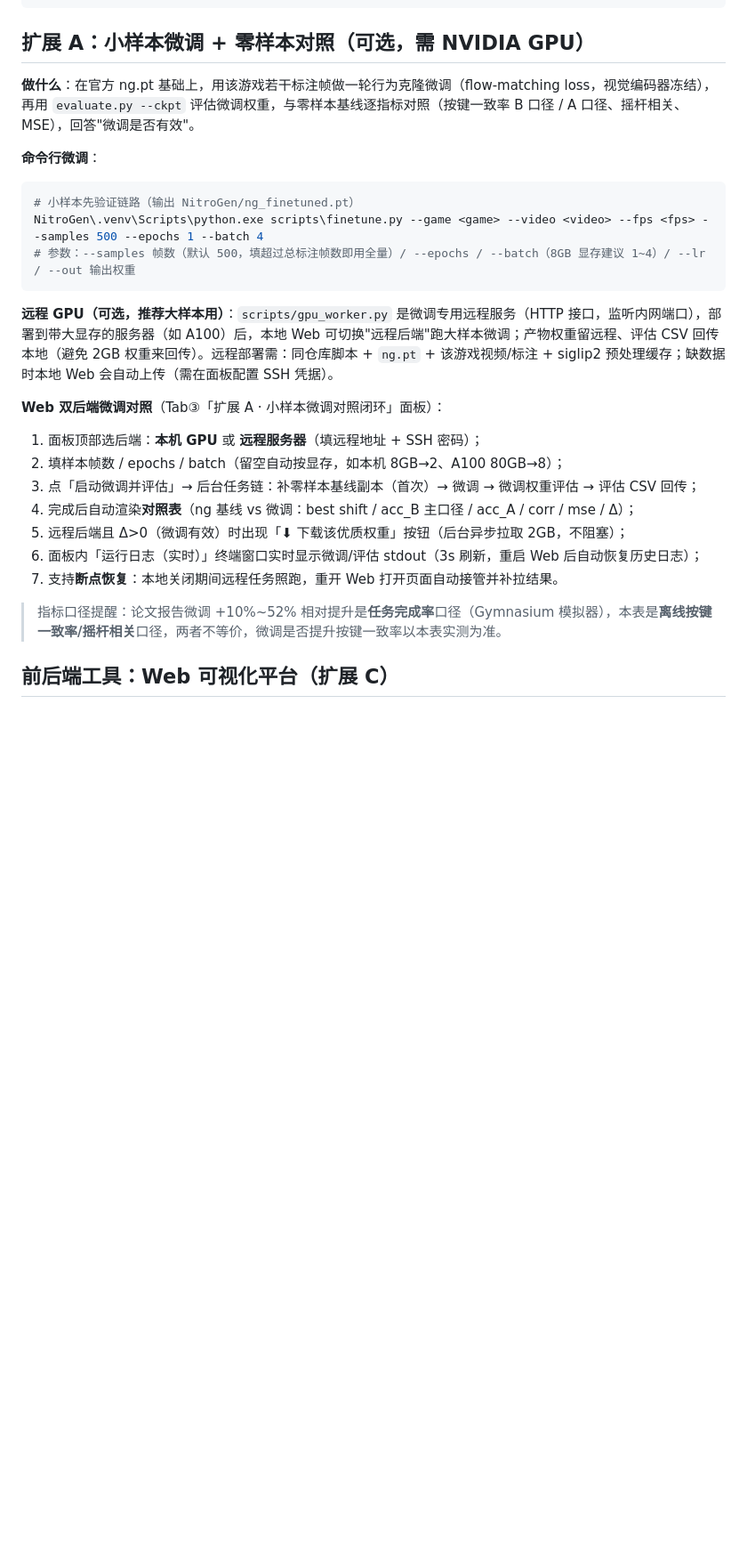
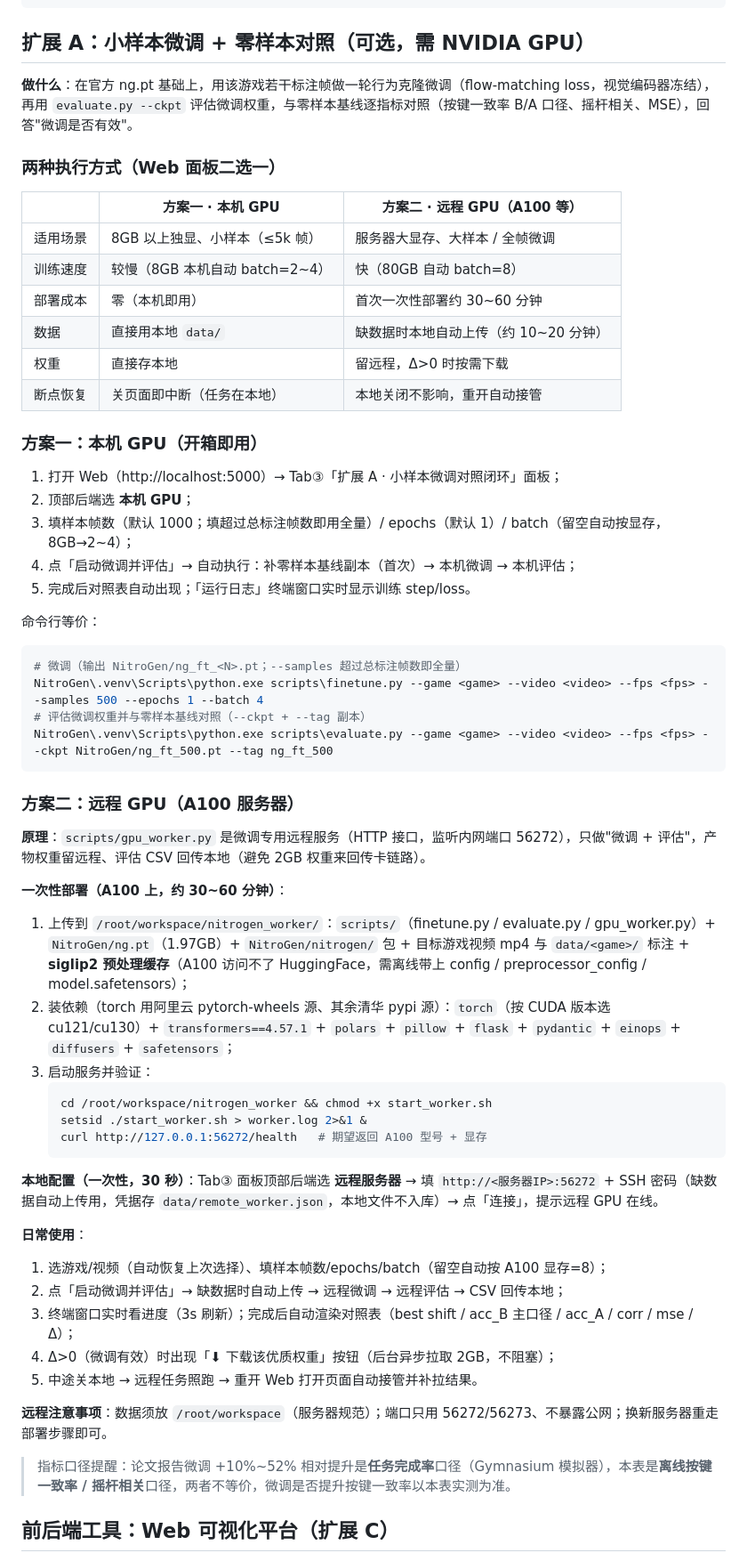
Before and after one commit to 3523509051/general-gaming-AI, a Markdown page: README.md, the part around the change. Shown at 89% size. GitHub-like rendering; blank space fills up the shorter version.

Commit message:
docs(readme): 鎵╁睍A寰皟绔犺妭閲嶆瀯涓烘湰鏈?杩滅▼涓ょ閫夋嫨瀹屾暣鎿嶄綔鎸囧崡

````diff
--- a/README.md
+++ b/README.md
@@ -240,28 +240,62 @@ NitroGen\.venv\Scripts\python.exe scripts\plot_shift_scan.py --game <game> --vid
 
 ## 扩展 A：小样本微调 + 零样本对照（可选，需 NVIDIA GPU）
 
-**做什么**：在官方 ng.pt 基础上，用该游戏若干标注帧做一轮行为克隆微调（flow-matching loss，视觉编码器冻结），再用 `evaluate.py --ckpt` 评估微调权重，与零样本基线逐指标对照（按键一致率 B 口径 / A 口径、摇杆相关、MSE），回答"微调是否有效"。
+**做什么**：在官方 ng.pt 基础上，用该游戏若干标注帧做一轮行为克隆微调（flow-matching loss，视觉编码器冻结），再用 `evaluate.py --ckpt` 评估微调权重，与零样本基线逐指标对照（按键一致率 B/A 口径、摇杆相关、MSE），回答"微调是否有效"。
 
-**命令行微调**：
+### 两种执行方式（Web 面板二选一）
+
+| | 方案一 · 本机 GPU | 方案二 · 远程 GPU（A100 等） |
+| --- | --- | --- |
+| 适用场景 | 8GB 以上独显、小样本（≤5k 帧） | 服务器大显存、大样本 / 全帧微调 |
+| 训练速度 | 较慢（8GB 本机自动 batch=2~4） | 快（80GB 自动 batch=8） |
+| 部署成本 | 零（本机即用） | 首次一次性部署约 30~60 分钟 |
+| 数据 | 直接用本地 `data/` | 缺数据时本地自动上传（约 10~20 分钟） |
+| 权重 | 直接存本地 | 留远程，Δ>0 时按需下载 |
+| 断点恢复 | 关页面即中断（任务在本地） | 本地关闭不影响，重开自动接管 |
+
+### 方案一：本机 GPU（开箱即用）
+
+1. 打开 Web（http://localhost:5000）→ Tab③「扩展 A · 小样本微调对照闭环」面板；
+2. 顶部后端选 **本机 GPU**；
+3. 填样本帧数（默认 1000；填超过总标注帧数即用全量）/ epochs（默认 1）/ batch（留空自动按显存，8GB→2~4）；
+4. 点「启动微调并评估」→ 自动执行：补零样本基线副本（首次）→ 本机微调 → 本机评估；
+5. 完成后对照表自动出现；「运行日志」终端窗口实时显示训练 step/loss。
+
+命令行等价：
 
 ```powershell
-# 小样本先验证链路（输出 NitroGen/ng_finetuned.pt）
+# 微调（输出 NitroGen/ng_ft_<N>.pt；--samples 超过总标注帧数即全量）
 NitroGen\.venv\Scripts\python.exe scripts\finetune.py --game <game> --video <video> --fps <fps> --samples 500 --epochs 1 --batch 4
-# 参数：--samples 帧数（默认 500，填超过总标注帧数即用全量）/ --epochs / --batch（8GB 显存建议 1~4）/ --lr / --out 输出权重
+# 评估微调权重并与零样本基线对照（--ckpt + --tag 副本）
+NitroGen\.venv\Scripts\python.exe scripts\evaluate.py --game <game> --video <video> --fps <fps> --ckpt NitroGen/ng_ft_500.pt --tag ng_ft_500
 ```
 
-**远程 GPU（可选，推荐大样本用）**：`scripts/gpu_worker.py` 是微调专用远程服务（HTTP 接口，监听内网端口），部署到带大显存的服务器（如 A100）后，本地 Web 可切换"远程后端"跑大样本微调；产物权重留远程、评估 CSV 回传本地（避免 2GB 权重来回传）。远程部署需：同仓库脚本 + `ng.pt` + 该游戏视频/标注 + siglip2 预处理缓存；缺数据时本地 Web 会自动上传（需在面板配置 SSH 凭据）。
+### 方案二：远程 GPU（A100 服务器）
 
-**Web 双后端微调对照**（Tab③「扩展 A · 小样本微调对照闭环」面板）：
-1. 面板顶部选后端：**本机 GPU** 或 **远程服务器**（填远程地址 + SSH 密码）；
-2. 填样本帧数 / epochs / batch（留空自动按显存，如本机 8GB→2、A100 80GB→8）；
-3. 点「启动微调并评估」→ 后台任务链：补零样本基线副本（首次）→ 微调 → 微调权重评估 → 评估 CSV 回传；
-4. 完成后自动渲染**对照表**（ng 基线 vs 微调：best shift / acc_B 主口径 / acc_A / corr / mse / Δ）；
-5. 远程后端且 Δ>0（微调有效）时出现「⬇ 下载该优质权重」按钮（后台异步拉取 2GB，不阻塞）；
-6. 面板内「运行日志（实时）」终端窗口实时显示微调/评估 stdout（3s 刷新，重启 Web 后自动恢复历史日志）；
-7. 支持**断点恢复**：本地关闭期间远程任务照跑，重开 Web 打开页面自动接管并补拉结果。
+**原理**：`scripts/gpu_worker.py` 是微调专用远程服务（HTTP 接口，监听内网端口 56272），只做"微调 + 评估"，产物权重留远程、评估 CSV 回传本地（避免 2GB 权重来回传卡链路）。
 
-> 指标口径提醒：论文报告微调 +10%~52% 相对提升是**任务完成率**口径（Gymnasium 模拟器），本表是**离线按键一致率/摇杆相关**口径，两者不等价，微调是否提升按键一致率以本表实测为准。
+**一次性部署（A100 上，约 30~60 分钟）**：
+1. 上传到 `/root/workspace/nitrogen_worker/`：`scripts/`（finetune.py / evaluate.py / gpu_worker.py）+ `NitroGen/ng.pt`（1.97GB）+ `NitroGen/nitrogen/` 包 + 目标游戏视频 mp4 与 `data/<game>/` 标注 + **siglip2 预处理缓存**（A100 访问不了 HuggingFace，需离线带上 config / preprocessor_config / model.safetensors）；
+2. 装依赖（torch 用阿里云 pytorch-wheels 源、其余清华 pypi 源）：`torch`（按 CUDA 版本选 cu121/cu130）+ `transformers==4.57.1` + `polars` + `pillow` + `flask` + `pydantic` + `einops` + `diffusers` + `safetensors`；
+3. 启动服务并验证：
+   ```bash
+   cd /root/workspace/nitrogen_worker && chmod +x start_worker.sh
+   setsid ./start_worker.sh > worker.log 2>&1 &
+   curl http://127.0.0.1:56272/health   # 期望返回 A100 型号 + 显存
+   ```
+
+**本地配置（一次性，30 秒）**：Tab③ 面板顶部后端选 **远程服务器** → 填 `http://<服务器IP>:56272` + SSH 密码（缺数据自动上传用，凭据存 `data/remote_worker.json`，本地文件不入库）→ 点「连接」，提示远程 GPU 在线。
+
+**日常使用**：
+1. 选游戏/视频（自动恢复上次选择）、填样本帧数/epochs/batch（留空自动按 A100 显存=8）；
+2. 点「启动微调并评估」→ 缺数据时自动上传 → 远程微调 → 远程评估 → CSV 回传本地；
+3. 终端窗口实时看进度（3s 刷新）；完成后自动渲染对照表（best shift / acc_B 主口径 / acc_A / corr / mse / Δ）；
+4. Δ>0（微调有效）时出现「⬇ 下载该优质权重」按钮（后台异步拉取 2GB，不阻塞）；
+5. 中途关本地 → 远程任务照跑 → 重开 Web 打开页面自动接管并补拉结果。
+
+**远程注意事项**：数据须放 `/root/workspace`（服务器规范）；端口只用 56272/56273、不暴露公网；换新服务器重走部署步骤即可。
+
+> 指标口径提醒：论文报告微调 +10%~52% 相对提升是**任务完成率**口径（Gymnasium 模拟器），本表是**离线按键一致率 / 摇杆相关**口径，两者不等价，微调是否提升按键一致率以本表实测为准。
 
 
 
````
